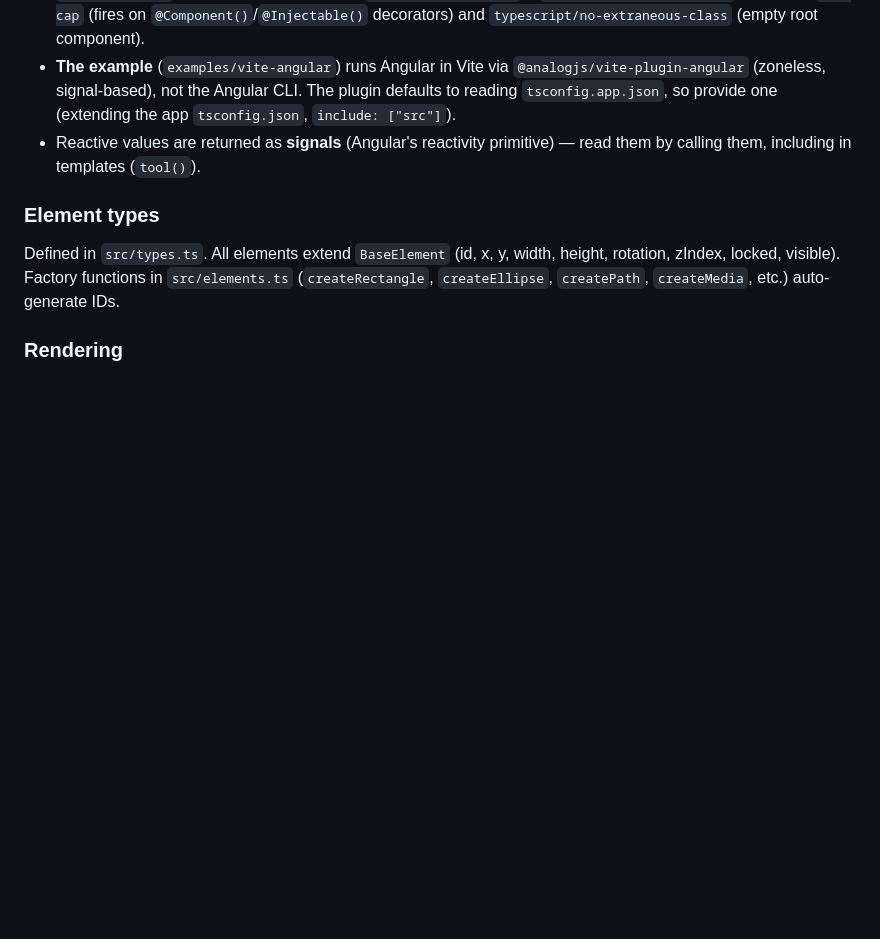
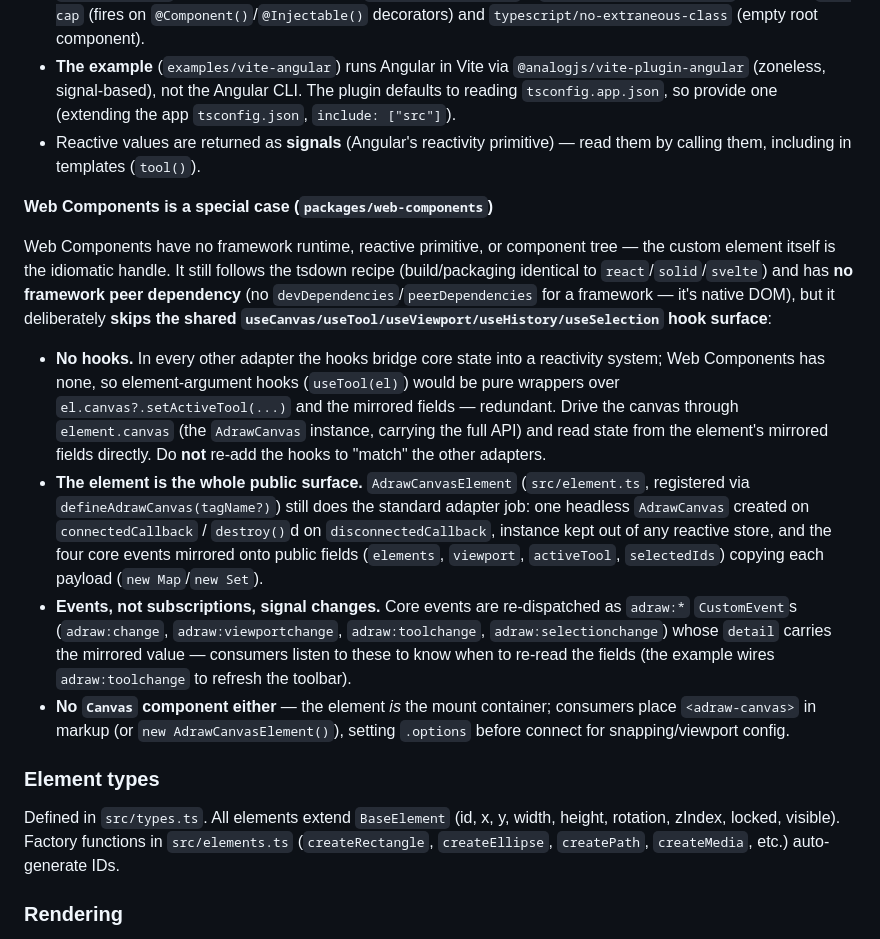
Before and after one commit to vladiantio/adraw, a Markdown page: AGENTS.md, the part around the change. Rendered like a GitHub page; blank space fills up the shorter version.

Commit message:
docs(agents): add Web Components section, detailing unique characteristics, event handling, and usage without hooks

```diff
--- a/AGENTS.md
+++ b/AGENTS.md
@@ -124,6 +124,15 @@ Angular can't follow the tsdown recipe above — a consumable Angular library ne
 - **The example** (`examples/vite-angular`) runs Angular in Vite via `@analogjs/vite-plugin-angular` (zoneless, signal-based), not the Angular CLI. The plugin defaults to reading `tsconfig.app.json`, so provide one (extending the app `tsconfig.json`, `include: ["src"]`).
 - Reactive values are returned as **signals** (Angular's reactivity primitive) — read them by calling them, including in templates (`tool()`).
 
+**Web Components is a special case (`packages/web-components`)**
+
+Web Components have no framework runtime, reactive primitive, or component tree — the custom element itself is the idiomatic handle. It still follows the tsdown recipe (build/packaging identical to `react`/`solid`/`svelte`) and has **no framework peer dependency** (no `devDependencies`/`peerDependencies` for a framework — it's native DOM), but it deliberately **skips the shared `useCanvas/useTool/useViewport/useHistory/useSelection` hook surface**:
+
+- **No hooks.** In every other adapter the hooks bridge core state into a reactivity system; Web Components has none, so element-argument hooks (`useTool(el)`) would be pure wrappers over `el.canvas?.setActiveTool(...)` and the mirrored fields — redundant. Drive the canvas through `element.canvas` (the `AdrawCanvas` instance, carrying the full API) and read state from the element's mirrored fields directly. Do **not** re-add the hooks to "match" the other adapters.
+- **The element is the whole public surface.** `AdrawCanvasElement` (`src/element.ts`, registered via `defineAdrawCanvas(tagName?)`) still does the standard adapter job: one headless `AdrawCanvas` created on `connectedCallback` / `destroy()`d on `disconnectedCallback`, instance kept out of any reactive store, and the four core events mirrored onto public fields (`elements`, `viewport`, `activeTool`, `selectedIds`) copying each payload (`new Map`/`new Set`).
+- **Events, not subscriptions, signal changes.** Core events are re-dispatched as `adraw:*` `CustomEvent`s (`adraw:change`, `adraw:viewportchange`, `adraw:toolchange`, `adraw:selectionchange`) whose `detail` carries the mirrored value — consumers listen to these to know when to re-read the fields (the example wires `adraw:toolchange` to refresh the toolbar).
+- **No `Canvas` component either** — the element _is_ the mount container; consumers place `<adraw-canvas>` in markup (or `new AdrawCanvasElement()`), setting `.options` before connect for snapping/viewport config.
+
 ### Element types
 
 Defined in `src/types.ts`. All elements extend `BaseElement` (id, x, y, width, height, rotation, zIndex, locked, visible). Factory functions in `src/elements.ts` (`createRectangle`, `createEllipse`, `createPath`, `createMedia`, etc.) auto-generate IDs.
```
